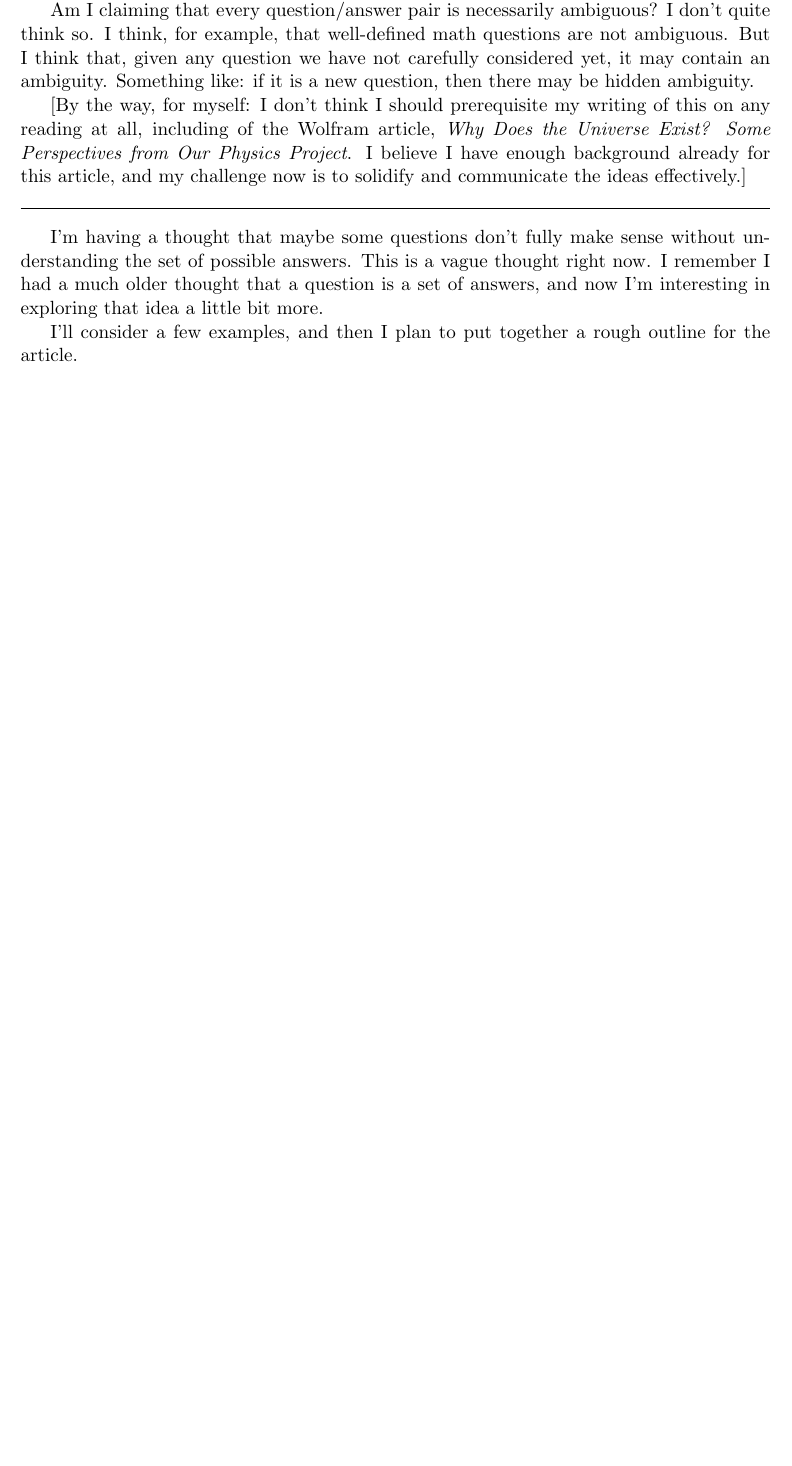
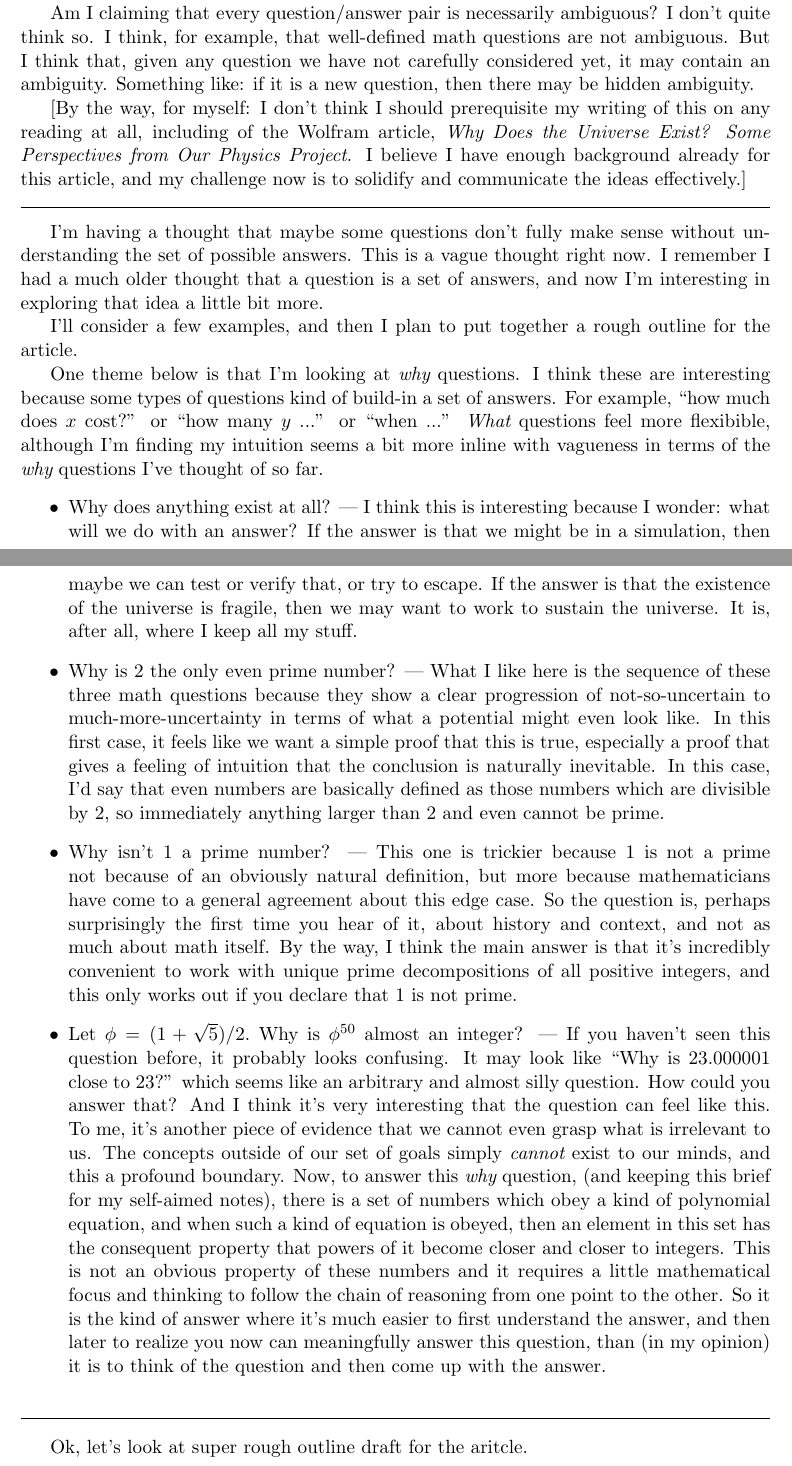
Before and after one commit to tylerneylon/truth, a LaTeX document (truth.tex): part of page 2 of 2 before the commit and two parts of pages 2 and 3 of 3 after it, the two joined at a grey line, cut so that both start at the same text, the shorter picture padded with empty space. Compiled offline with pdfLaTeX.

Commit message:
Notes: Add questions to show answer uncertainty.

```diff
--- a/truth.tex
+++ b/truth.tex
@@ -160,5 +160,63 @@ I'm interesting in exploring that idea a little bit more.
 I'll consider a few examples, and then I plan to put together a rough outline
 for the article.
 
+One theme below is that I'm looking at {\em why} questions. I think these are
+interesting because some types of questions kind of build-in a set of answers.
+For example, ``how much does $x$ cost?'' or ``how many $y$ ...'' or ``when ...''
+{\em What} questions feel more flexibible, although I'm finding my intuition
+seems a bit more inline with vagueness in terms of the {\em why} questions I've
+thought of so far.
+
+\begin{itemize}
+    \item Why does anything exist at all? --- I think this is interesting
+        because I wonder: what will we do with an answer? If the answer is that
+        we might be in a simulation, then maybe we can test or verify that, or
+        try to escape. If the answer is that the existence of the universe is
+        fragile, then we may want to work to sustain the universe. It is, after
+        all, where I keep all my stuff.
+    \item Why is 2 the only even prime number? --- What I like here is the
+        sequence of these three math questions because they show a clear
+        progression of not-so-uncertain to much-more-uncertainty in terms of
+        what a potential might even look like. In this first case, it feels like
+        we want a simple proof that this is true, especially a proof that gives
+        a feeling of intuition that the conclusion is naturally inevitable. In
+        this case, I'd say that even numbers are basically defined as those
+        numbers which are divisible by 2, so immediately anything larger than 2
+        and even cannot be prime.
+    \item Why isn't 1 a prime number? --- This one is trickier because 1 is not
+        a prime not because of an obviously natural definition, but more because
+        mathematicians have come to a general agreement about this edge case. So
+        the question is, perhaps surprisingly the first time you hear of it,
+        about history and context, and not as much about math itself. By the
+        way, I think the main answer is that it's incredibly convenient to work
+        with unique prime decompositions of all positive integers, and this only
+        works out if you declare that 1 is not prime.
+    \item Let $\phi=(1+\sqrt 5)/2.$ Why is $\phi^{50}$ almost an integer? --- If
+        you haven't seen this question before, it probably looks confusing.
+        It may look like ``Why is 23.000001 close to 23?'' which seems like an
+        arbitrary and almost silly question. How could you answer that? And I
+        think it's very interesting that the question can feel like this. To me,
+        it's another piece of evidence that we cannot even grasp what is
+        irrelevant to us. The concepts outside of our set of goals simply {\em
+        cannot} exist to our minds, and this a profound boundary. Now, to answer
+        this {\em why} question, (and keeping this brief for my self-aimed
+        notes), there is a set of numbers which obey a kind of polynomial
+        equation, and when such a kind of equation is obeyed, then an element in
+        this set has the consequent property that powers of it become closer and
+        closer to integers. This is not an obvious property of these numbers and
+        it requires a little mathematical focus and thinking to follow the chain
+        of reasoning from one point to the other. So it is the kind of answer
+        where it's much easier to first understand the answer, and then later to
+        realize you now can meaningfully answer this question, than (in my
+        opinion) it is to think of the question and then come up with the
+        answer.
+\end{itemize}
+
+\bigskip
+\hrule
+\bigskip
+
+Ok, let's look at super rough outline draft for the aritcle.
+
 
 \end{document}
```
